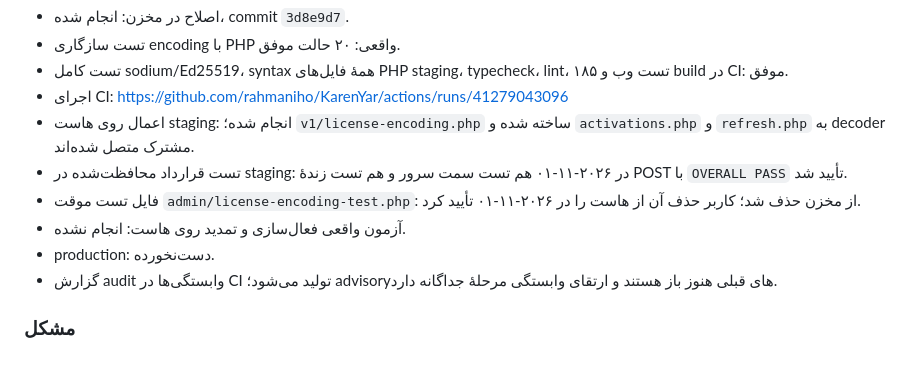
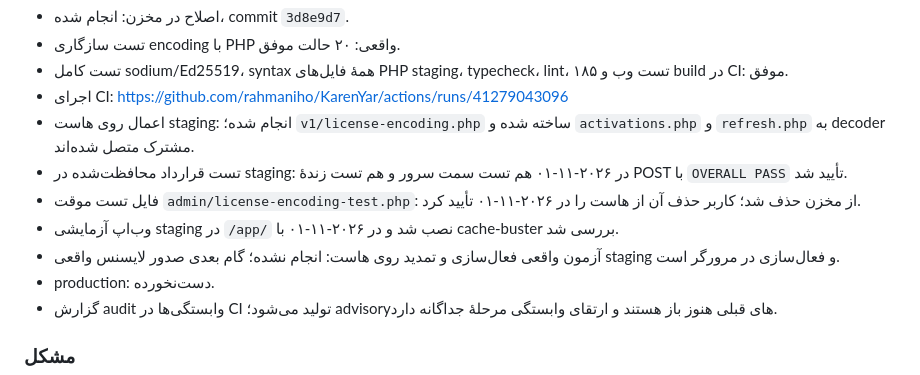
Before and after one commit to rahmaniho/KarenYar, a Markdown page: docs/license-backend-step-by-step.md, the part around the change. Drawn GitHub-style.

Commit message:
Record staging web app deployment and next real activation step
Co-authored-by: arena-agent <297053741+arena-agent@users.noreply.github.com>

```diff
--- a/docs/license-backend-step-by-step.md
+++ b/docs/license-backend-step-by-step.md
@@ -29,7 +29,8 @@
 - اعمال روی هاست staging: انجام شده؛ `v1/license-encoding.php` ساخته شده و `activations.php` و `refresh.php` به decoder مشترک متصل شده‌اند.
 - تست قرارداد محافظت‌شده در staging: در ۲۰۲۶-۱۱-۰۱ هم تست سمت سرور و هم تست زندهٔ POST با `OVERALL PASS` تأیید شد.
 - فایل تست موقت `admin/license-encoding-test.php`: از مخزن حذف شد؛ کاربر حذف آن از هاست را در ۲۰۲۶-۱۱-۰۱ تأیید کرد.
-- آزمون واقعی فعال‌سازی و تمدید روی هاست: انجام نشده.
+- وب‌اپ آزمایشی staging در `/app/` نصب شد و در ۲۰۲۶-۱۱-۰۱ با cache-buster بررسی شد.
+- آزمون واقعی فعال‌سازی و تمدید روی هاست: انجام نشده؛ گام بعدی صدور لایسنس واقعی staging و فعال‌سازی در مرورگر است.
 - production: دست‌نخورده.
 - گزارش audit وابستگی‌ها در CI تولید می‌شود؛ advisoryهای قبلی هنوز باز هستند و ارتقای وابستگی مرحلهٔ جداگانه دارد.
 
```
